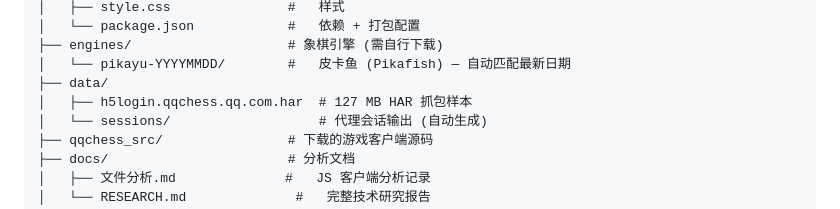
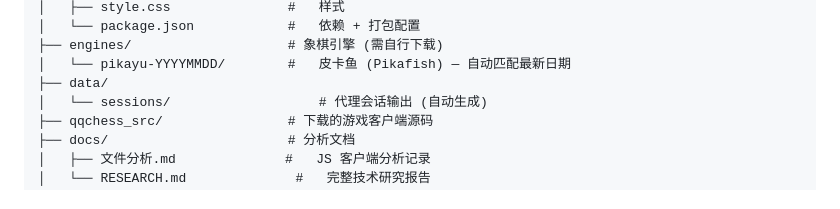
Before and after one commit to hongchuwudi/qqchess-xq, a Markdown page: README.md, the part around the change. GitHub-like rendering.

Commit message:
docs: README移除含session数据的HAR文件引用

```diff
--- a/README.md
+++ b/README.md
@@ -57,7 +57,6 @@ qqchess-xq/
 ├── engines/                    # 象棋引擎 (需自行下载)
 │   └── pikayu-YYYYMMDD/        #   皮卡鱼 (Pikafish) — 自动匹配最新日期
 ├── data/
-│   ├── h5login.qqchess.qq.com.har  # 127 MB HAR 抓包样本
 │   └── sessions/                   # 代理会话输出 (自动生成)
 ├── qqchess_src/                # 下载的游戏客户端源码
 ├── docs/                       # 分析文档
```
